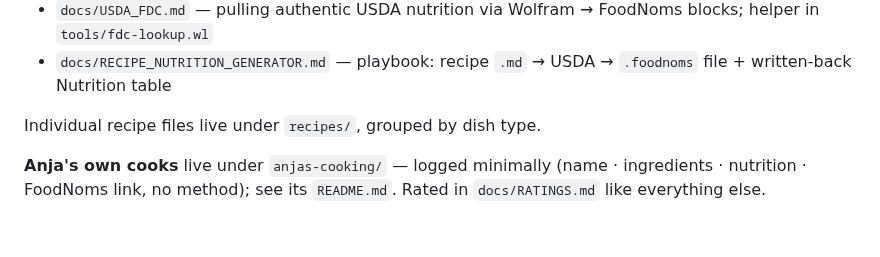
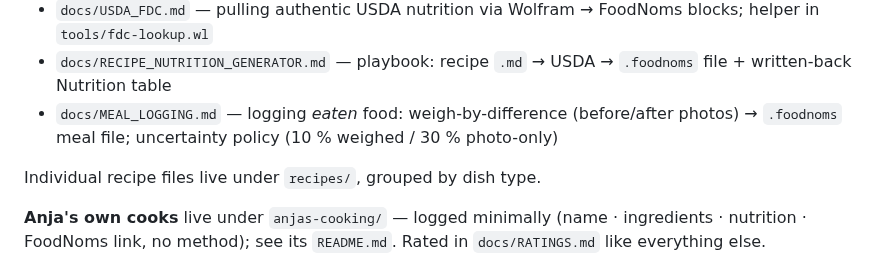
Before and after one commit to little-big-h/Recipes, a Markdown page: README.md, the part around the change. GitHub-like rendering; blank space fills up the shorter version.

```diff
--- a/README.md
+++ b/README.md
@@ -48,6 +48,7 @@ Reference docs for specific dish families and project infrastructure:
 - `docs/FOODNOMS_FORMAT.md` — spec for generating `.foodnoms` files (LZFSE-compressed JSON); samples in `examples/`
 - `docs/USDA_FDC.md` — pulling authentic USDA nutrition via Wolfram → FoodNoms blocks; helper in `tools/fdc-lookup.wl`
 - `docs/RECIPE_NUTRITION_GENERATOR.md` — playbook: recipe `.md` → USDA → `.foodnoms` file + written-back Nutrition table
+- `docs/MEAL_LOGGING.md` — logging *eaten* food: weigh-by-difference (before/after photos) → `.foodnoms` meal file; uncertainty policy (10 % weighed / 30 % photo-only)
 
 Individual recipe files live under `recipes/`, grouped by dish type.
 
```
Also changed, not shown: docs/MEAL_LOGGING.md (added, +62 -0 lines).
